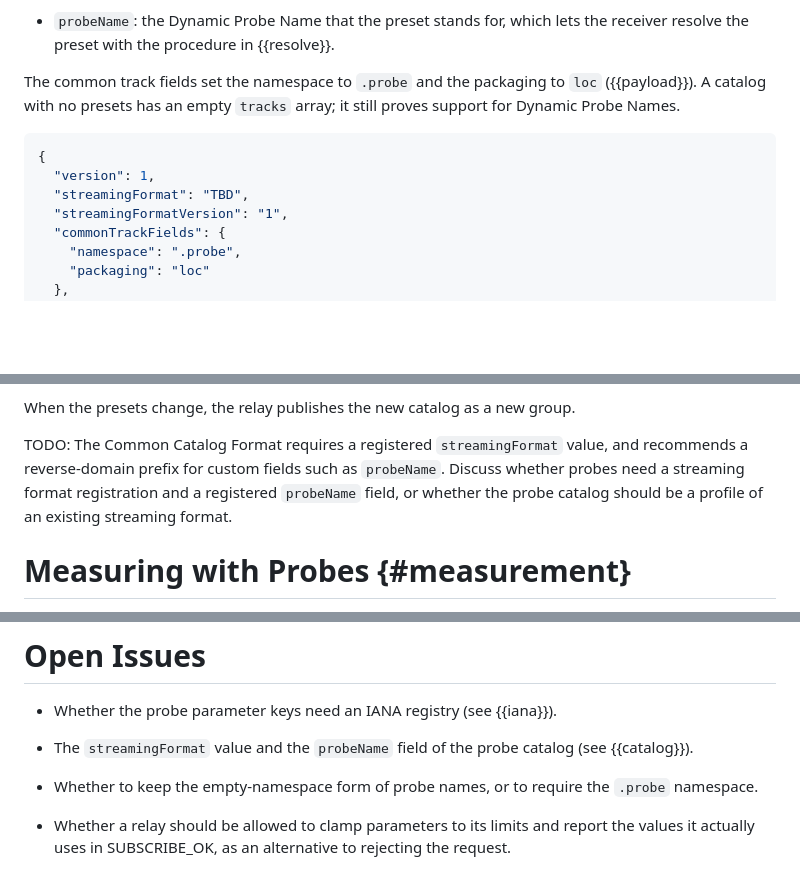
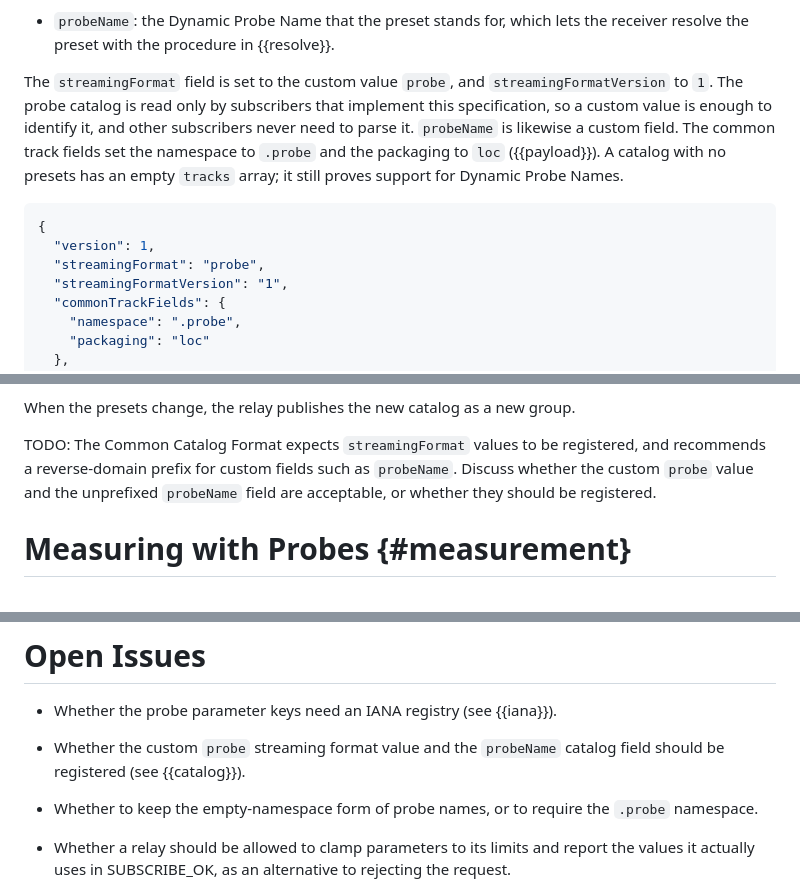
Before and after one commit to moqtail/draft-gurel-moq-probing, a Markdown page: draft-gurel-moq-probing.md, 3 parts joined by grey strips. Drawn GitHub-style; blank space fills up the shorter version.

Commit message:
Use a custom streaming format value for the probe catalog

```diff
--- a/draft-gurel-moq-probing.md
+++ b/draft-gurel-moq-probing.md
@@ -535,14 +535,18 @@ catalog gives:
   lets the receiver resolve the preset with the procedure in
   {{resolve}}.
 
-The common track fields set the namespace to `.probe` and the packaging
-to `loc` ({{payload}}). A catalog with no presets has an empty `tracks`
+The `streamingFormat` field is set to the custom value `probe`, and
+`streamingFormatVersion` to `1`. The probe catalog is read only by
+subscribers that implement this specification, so a custom value is
+enough to identify it, and other subscribers never need to parse it.
+`probeName` is likewise a custom field. The common track fields set the
+namespace to `.probe` and the packaging to `loc` ({{payload}}). A catalog with no presets has an empty `tracks`
 array; it still proves support for Dynamic Probe Names.
 
 ~~~ json
 {
   "version": 1,
-  "streamingFormat": "TBD",
+  "streamingFormat": "probe",
   "streamingFormatVersion": "1",
   "commonTrackFields": {
     "namespace": ".probe",
@@ -582,11 +586,11 @@ for a preset can still fail with EXCESSIVE_LOAD.
 When the presets change, the relay publishes the new catalog as a new
 group.
 
-TODO: The Common Catalog Format requires a registered `streamingFormat`
-value, and recommends a reverse-domain prefix for custom fields such as
-`probeName`. Discuss whether probes need a streaming format
-registration and a registered `probeName` field, or whether the probe
-catalog should be a profile of an existing streaming format.
+TODO: The Common Catalog Format expects `streamingFormat` values to be
+registered, and recommends a reverse-domain prefix for custom fields
+such as `probeName`. Discuss whether the custom `probe` value and the
+unprefixed `probeName` field are acceptable, or whether they should be
+registered.
 
 # Measuring with Probes {#measurement}
 
@@ -646,8 +650,8 @@ this document.
 * Whether the probe parameter keys need an IANA registry (see
   {{iana}}).
 
-* The `streamingFormat` value and the `probeName` field of the probe
-  catalog (see {{catalog}}).
+* Whether the custom `probe` streaming format value and the
+  `probeName` catalog field should be registered (see {{catalog}}).
 
 * Whether to keep the empty-namespace form of probe names, or to require
   the `.probe` namespace.
```
